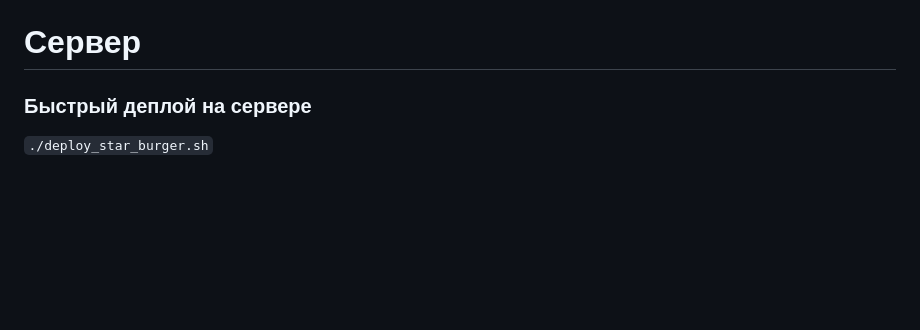
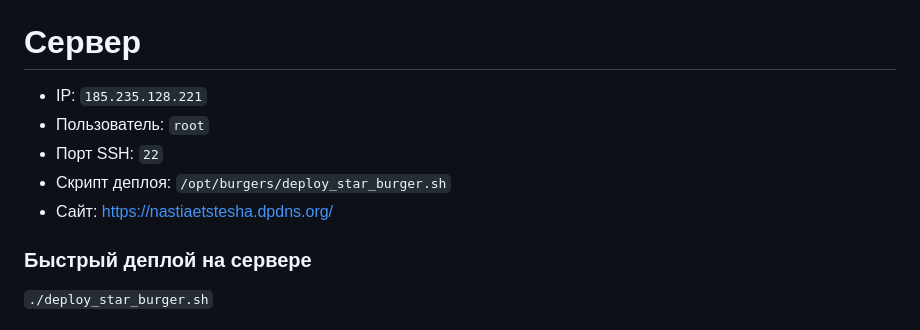
Before and after one commit to nastiaetstesha/Burgers, a Markdown page: README.md, the part around one of its changes. Drawn GitHub-style; blank space fills up the shorter version.

```diff
--- a/README.md
+++ b/README.md
@@ -181,6 +181,13 @@ Parcel будет следить за файлами в каталоге `bundle
 - `ALLOWED_HOSTS` — [см. документацию Django](https://docs.djangoproject.com/en/3.1/ref/settings/#allowed-hosts)
 
 # Сервер
+
+- IP: `185.235.128.221`
+- Пользователь: `root`
+- Порт SSH: `22`
+- Скрипт деплоя: `/opt/burgers/deploy_star_burger.sh`
+- Сайт: https://nastiaetstesha.dpdns.org/
+
 ### Быстрый деплой на сервере
 `./deploy_star_burger.sh`
 #### Скрипт автоматически:
```
Also changed, not shown: other parts of README.md (+1 -0 lines).
